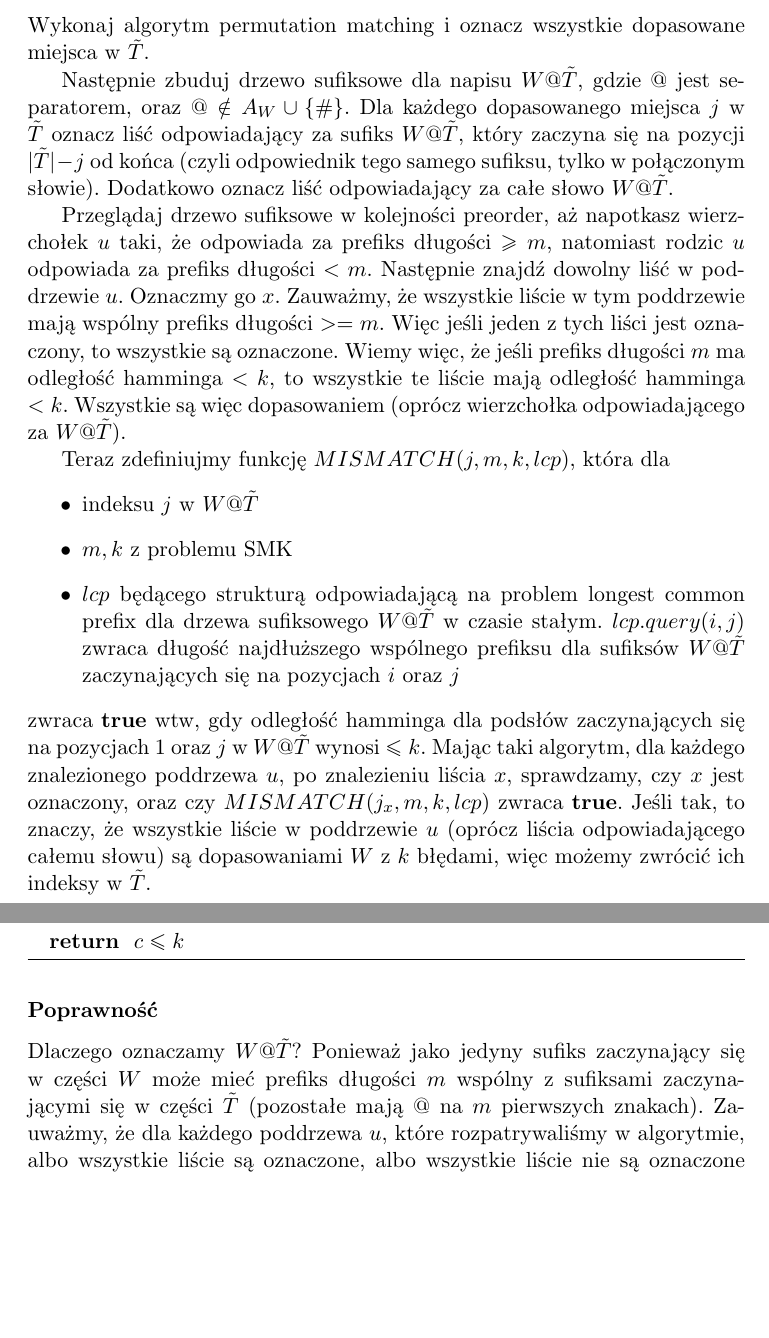
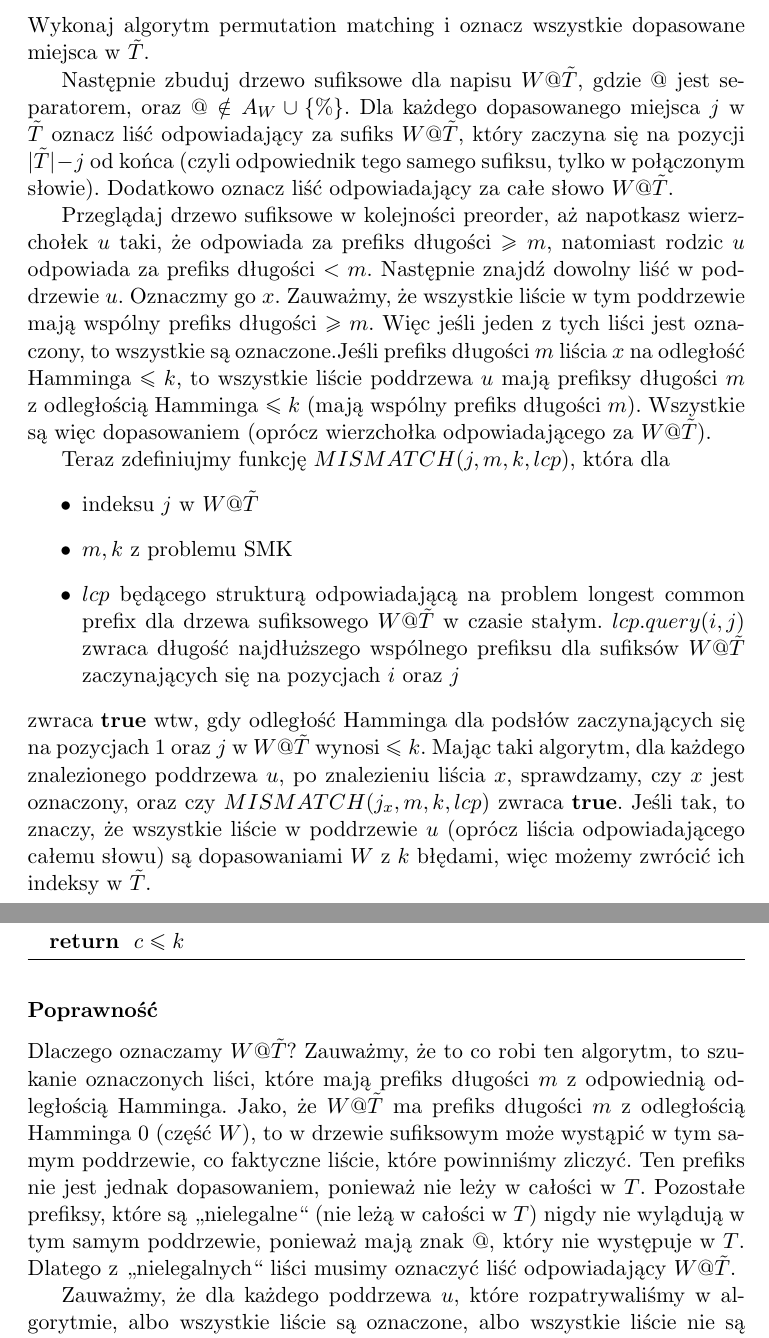
Before and after one commit to krzysztof-turowski/string-algorithms, a LaTeX document (text/projects/Maciej_Nems/Simple_String_Matching_k_Mistakes.tex): two parts of pages 4 and 5 of 6, joined at a grey line, cut so that both start at the same text, the shorter picture padded with empty space. Compiled offline with pdfLaTeX.

Commit message:
Add changes to project description

```diff
--- a/text/projects/Maciej_Nems/Simple_String_Matching_k_Mistakes.tex
+++ b/text/projects/Maciej_Nems/Simple_String_Matching_k_Mistakes.tex
@@ -11,7 +11,7 @@
 \newcommand{\algorithmicinput}{\textbf{input}}
 \newcommand{\INPUT}{\item[\algorithmicinput]}
 
-\title{Simple string matching with k mismatches \\ \large W oparciu o ,,Simple and efficient string matching with k mismatches"\\ R. Grossi, F. Luccio}
+\title{Simple string matching with k mismatches \\ \large W oparciu o ,,Simple and efficient string matching with k mismatches“\\ R. Grossi, F. Luccio}
 \author{Maciej Nemś}
 \date{Maj 2022}
 
@@ -82,9 +82,9 @@ Permutation matching zajmuje $O(n\log|A_P|)$. Sprawdzenie każdego dopasowania z
 \subsubsection{Algorytm}
 Wykonaj algorytm permutation matching i oznacz wszystkie dopasowane miejsca w $\tilde{T}$.
 \par
-Następnie zbuduj drzewo sufiksowe dla napisu $W@\tilde{T}$, gdzie $@$ jest separatorem, oraz $@\notin A_W\cup \{\#\}$. Dla każdego dopasowanego miejsca $j$ w $\tilde{T}$ oznacz liść odpowiadający za sufiks $W@\tilde{T}$, który zaczyna się na pozycji $|\tilde{T}|-j$ od końca (czyli odpowiednik tego samego sufiksu, tylko w połączonym słowie). Dodatkowo oznacz liść odpowiadający za całe słowo $W@\tilde{T}$.
+Następnie zbuduj drzewo sufiksowe dla napisu $W@\tilde{T}$, gdzie $@$ jest separatorem, oraz $@\notin A_W\cup \{\%\}$. Dla każdego dopasowanego miejsca $j$ w $\tilde{T}$ oznacz liść odpowiadający za sufiks $W@\tilde{T}$, który zaczyna się na pozycji $|\tilde{T}|-j$ od końca (czyli odpowiednik tego samego sufiksu, tylko w połączonym słowie). Dodatkowo oznacz liść odpowiadający za całe słowo $W@\tilde{T}$.
 \par
-Przeglądaj drzewo sufiksowe w kolejności preorder, aż napotkasz wierzchołek $u$ taki, że odpowiada za prefiks długości $\geq m$, natomiast rodzic $u$ odpowiada za prefiks długości $< m$. Następnie znajdź dowolny liść w poddrzewie $u$. Oznaczmy go $x$. Zauważmy, że wszystkie liście w tym poddrzewie mają wspólny prefiks długości $>=m$. Więc jeśli jeden z tych liści jest oznaczony, to wszystkie są oznaczone. Wiemy więc, że jeśli prefiks długości $m$ ma odległość hamminga $<k$, to wszystkie te liście mają odległość hamminga $<k$. Wszystkie są więc dopasowaniem (oprócz wierzchołka odpowiadającego za $W@\tilde{T}$).
+Przeglądaj drzewo sufiksowe w kolejności preorder, aż napotkasz wierzchołek $u$ taki, że odpowiada za prefiks długości $\geq m$, natomiast rodzic $u$ odpowiada za prefiks długości $< m$. Następnie znajdź dowolny liść w poddrzewie $u$. Oznaczmy go $x$. Zauważmy, że wszystkie liście w tym poddrzewie mają wspólny prefiks długości $\geq m$. Więc jeśli jeden z tych liści jest oznaczony, to wszystkie są oznaczone.Jeśli prefiks długości $m$ liścia $x$ na odległość Hamminga $\leq k$, to wszystkie liście poddrzewa $u$ mają prefiksy długości $m$ z odległością Hamminga $\leq k$ (mają wspólny prefiks długości $m$). Wszystkie są więc dopasowaniem (oprócz wierzchołka odpowiadającego za $W@\tilde{T}$).
 \par
 Teraz zdefiniujmy funkcję $MISMATCH(j, m, k, lcp)$, która dla
 \begin{itemize}
@@ -92,7 +92,7 @@ Teraz zdefiniujmy funkcję $MISMATCH(j, m, k, lcp)$, która dla
     \item $m,k$ z problemu SMK
     \item $lcp$ będącego strukturą odpowiadającą na problem longest common prefix dla drzewa sufiksowego $W@\tilde{T}$ w czasie stałym. $lcp.query(i,j)$ zwraca długość najdłuższego wspólnego prefiksu dla sufiksów $W@\tilde{T}$ zaczynających się na pozycjach $i$ oraz $j$
 \end{itemize}
-zwraca \textbf{true} wtw, gdy odległość hamminga dla podsłów zaczynających się na pozycjach $1$ oraz $j$ w $W@\tilde{T}$ wynosi $\leq k$. Mając taki algorytm, dla każdego znalezionego poddrzewa $u$, po znalezieniu liścia $x$, sprawdzamy, czy $x$ jest oznaczony, oraz czy $MISMATCH(j_x,m,k,lcp)$ zwraca \textbf{true}. Jeśli tak, to znaczy, że wszystkie liście w poddrzewie $u$ (oprócz liścia odpowiadającego całemu słowu) są dopasowaniami $W$ z $k$ błędami, więc możemy zwrócić ich indeksy w $\tilde{T}$.
+zwraca \textbf{true} wtw, gdy odległość Hamminga dla podsłów zaczynających się na pozycjach $1$ oraz $j$ w $W@\tilde{T}$ wynosi $\leq k$. Mając taki algorytm, dla każdego znalezionego poddrzewa $u$, po znalezieniu liścia $x$, sprawdzamy, czy $x$ jest oznaczony, oraz czy $MISMATCH(j_x,m,k,lcp)$ zwraca \textbf{true}. Jeśli tak, to znaczy, że wszystkie liście w poddrzewie $u$ (oprócz liścia odpowiadającego całemu słowu) są dopasowaniami $W$ z $k$ błędami, więc możemy zwrócić ich indeksy w $\tilde{T}$.
 \begin{algorithm}[H]
 \caption{MISMATCH}
 \begin{algorithmic}
@@ -116,7 +116,9 @@ zwraca \textbf{true} wtw, gdy odległość hamminga dla podsłów zaczynających
 \end{algorithm}
 \par
 \subsubsection*{Poprawność}
-Dlaczego oznaczamy $W@\tilde{T}$? Ponieważ jako jedyny sufiks zaczynający się w części $W$ może mieć prefiks długości $m$ wspólny z sufiksami zaczynającymi się w części $\tilde{T}$ (pozostałe mają $@$ na $m$ pierwszych znakach). Zauważmy, że dla każdego poddrzewa $u$, które rozpatrywaliśmy w algorytmie, albo wszystkie liście są oznaczone, albo wszystkie liście nie są oznaczone (mają ten sam prefiks długości $m$, więc dla wszystkich z nich permutation matching musiał znaleźć to samo). Przeglądając drzewo w kolejności preorder znajdziemy wszystkie chciane $u$ (odpowiada prefiksowi długosći $\geq m$). Dodatkowo, łatwo zauważyć, że funkcja MISMATCH poprawnie oblicza, czy odległość hamminga takiego wspólnego prefiksu jest $\leq k$. Jeśli więc dla każdego takiego $u$ sprawdzimy dowolny liść, czy został oznaczony i wartość funkcji MISMATCH, to znajdziemy wszystkie indeksy dopasowań z co najwyżej $k$ błędami.
+Dlaczego oznaczamy $W@\tilde{T}$? Zauważmy, że to co robi ten algorytm, to szukanie oznaczonych liści, które mają prefiks długości $m$ z odpowiednią odległością Hamminga. Jako, że  $W@\tilde{T}$ ma prefiks długości $m$ z odległością Hamminga $0$ (część $W$), to w drzewie sufiksowym może wystąpić w tym samym poddrzewie, co faktyczne liście, które powinniśmy zliczyć. Ten prefiks nie jest jednak dopasowaniem, ponieważ nie leży w całości w $T$. Pozostałe prefiksy, które są ,,nielegalne“ (nie leżą w całości w $T$) nigdy nie wylądują w tym samym poddrzewie, ponieważ mają znak $@$, który nie występuje w $T$. Dlatego z ,,nielegalnych“ liści musimy oznaczyć liść odpowiadający $W@\tilde{T}$.
+\par
+Zauważmy, że dla każdego poddrzewa $u$, które rozpatrywaliśmy w algorytmie, albo wszystkie liście są oznaczone, albo wszystkie liście nie są oznaczone (mają ten sam prefiks długości $m$, więc dla wszystkich z nich permutation matching musiał znaleźć to samo). Przeglądając drzewo w kolejności preorder znajdziemy wszystkie chciane $u$ (odpowiada prefiksowi długosći $\geq m$). Dodatkowo, łatwo zauważyć, że funkcja MISMATCH poprawnie oblicza, czy odległość Hamminga takiego wspólnego prefiksu jest $\leq k$. Jeśli więc dla każdego takiego $u$ sprawdzimy dowolny liść, czy został oznaczony i wartość funkcji MISMATCH, to znajdziemy wszystkie indeksy dopasowań z co najwyżej $k$ błędami.
 \subsubsection*{Złożoność}
 Konstrukcja struktury drzewa sufiksowego może być zrobiona w czasie $O(n)$. Tak samo strukturę $LCP$ można utworzyć w czasie $O(n)$ \cite{GALIL198833}. Czas działania algorytmu permutation matching, to $O(n\log|A_W|)$. Przejrzenie drzewa sufiksowego w kolejności preorder zajmuje $O(n)$. Funkcję MISMATCH wykonamy $d$ razy, gdzie $d$, to upper bound na liczbę takich samych permutacji $W$ w $T$. Wywołanie funkcji $MISMATCH$ trwa $O(k)$, ponieważ każde wywołanie $lcp.query(i,j)$ jest stałe. Całość ma więc złożoność $O(n\log|A_W| + dk)$.
 \begin{thebibliography}{}
```
Also changed, not shown: text/projects/Maciej_Nems/Simple_String_Matching_k_Mistakes.pdf, text/projects/Maciej_Nems/Simple_String_Matching_k_Mistakes.tex (10 more changed lines).
